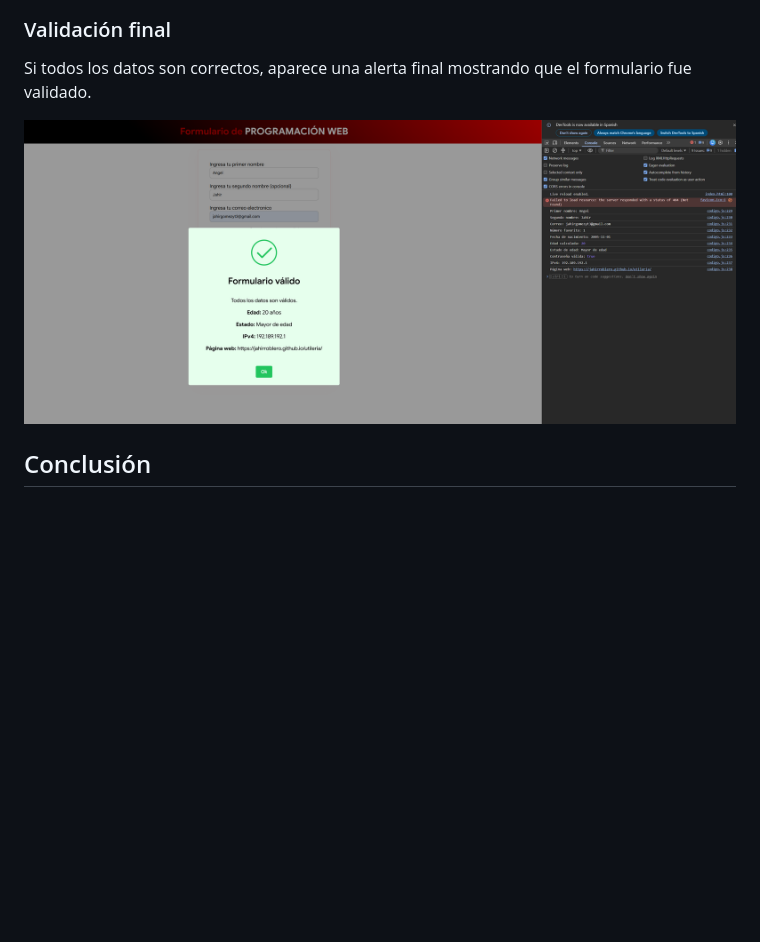
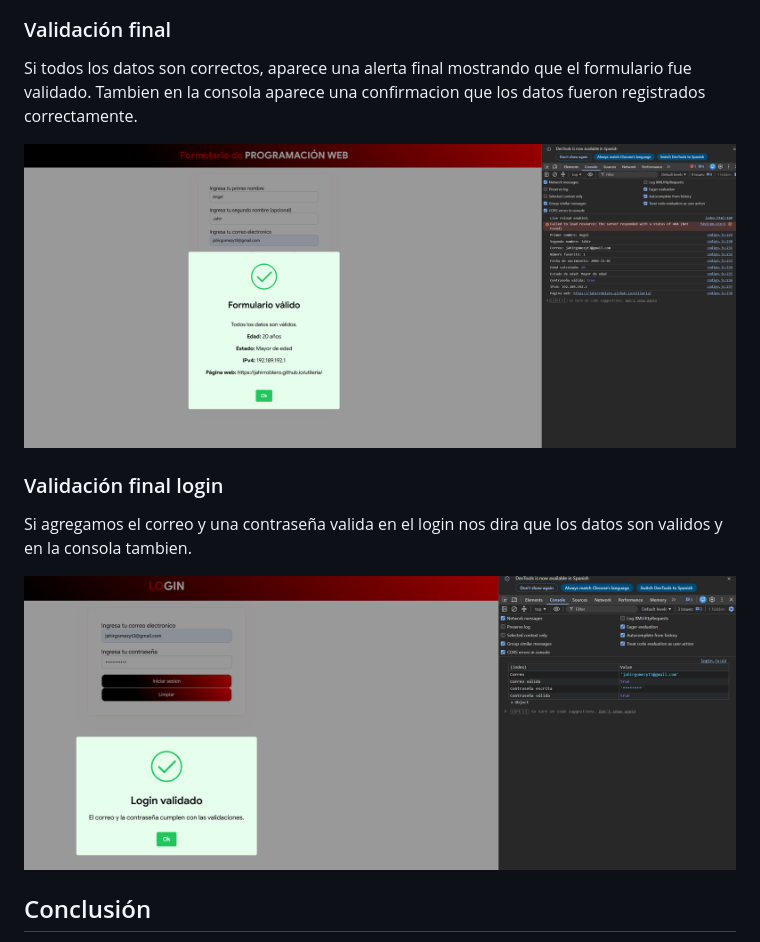
Before and after one commit to JahirRoblero/utileria, a Markdown page: README.md, the part around the change. GitHub-like rendering; pictures changed too: img/loginFinal.png (added); blank space fills up the shorter version.

Commit message:
Actualize captura del login final

```diff
--- a/README.md
+++ b/README.md
@@ -388,8 +388,16 @@ Aquí se muestra que si no se coloca un link correcto, aparece un error.
 ### Validación final
 
 Si todos los datos son correctos, aparece una alerta final mostrando que el formulario fue validado.
+Tambien en la consola aparece una confirmacion que los datos fueron registrados correctamente.
 
 ![Validación final](img/ventanaFinal.png)
+
+### Validación final login
+
+Si agregamos el correo y una contraseña valida en el login nos dira que los datos son
+validos y en la consola tambien.
+
+![Validación final](img/loginFinal.png)
 
 ## Conclusión
 
```
Also changed, not shown: 1 other file.
